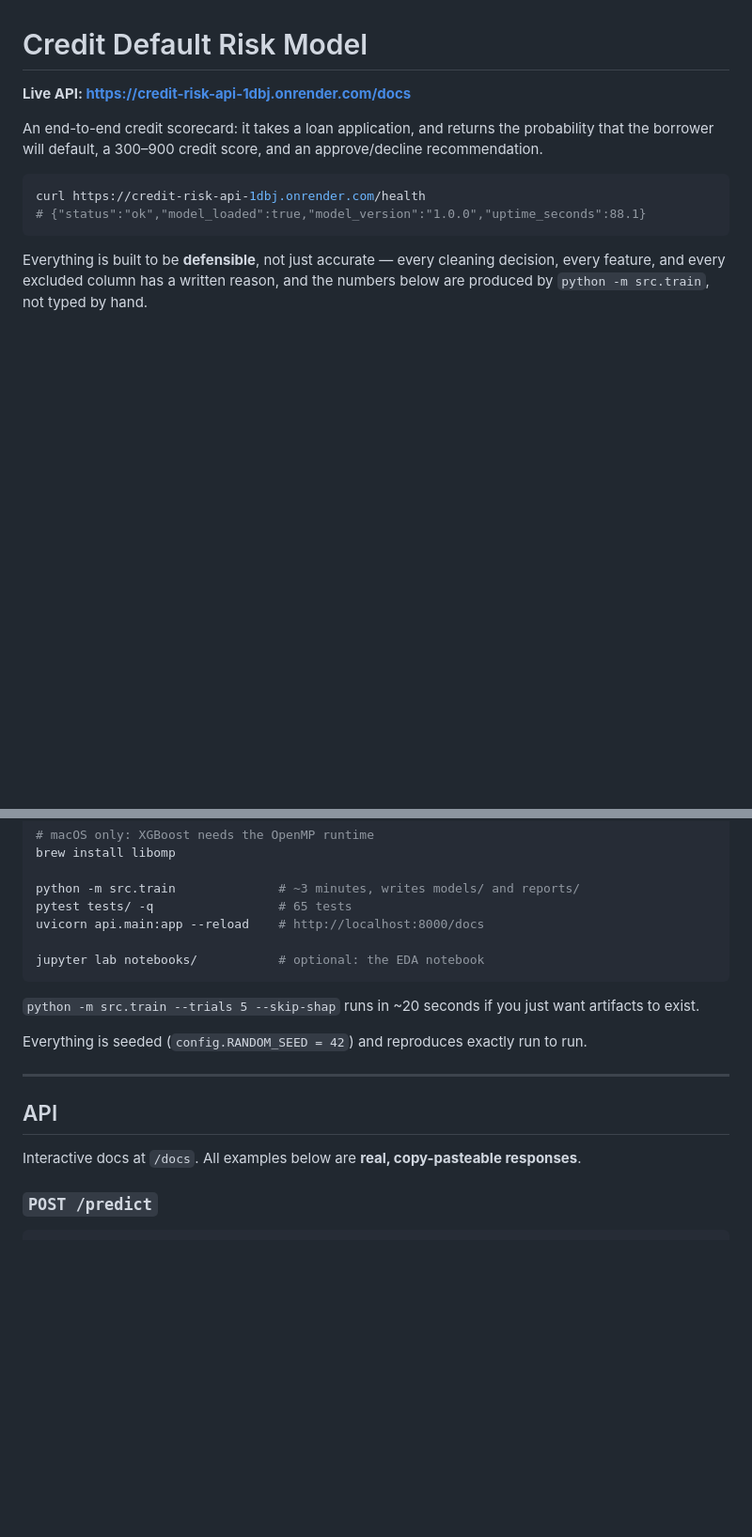
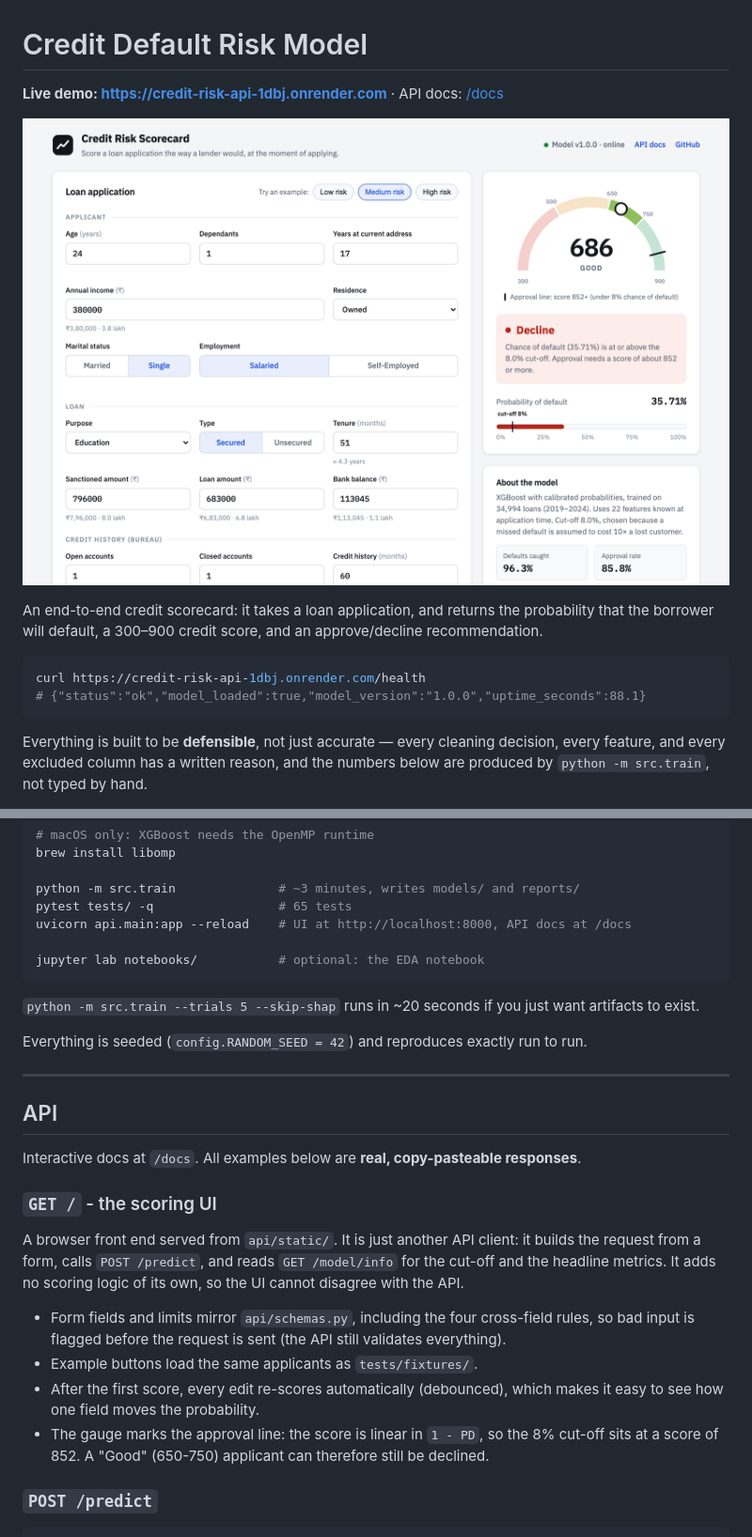
Before and after one commit to kaushik183/Credit_Risk_Modelling, a Markdown page: README.md, 2 parts joined by grey strips. Shown at 94% size. Drawn GitHub-style; pictures changed too: docs/ui.png (added); blank space fills up the shorter version.

````diff
--- a/README.md
+++ b/README.md
@@ -1,6 +1,8 @@
 # Credit Default Risk Model
 
-**Live API: [https://credit-risk-api-1dbj.onrender.com/docs](https://credit-risk-api-1dbj.onrender.com/docs)**
+**Live demo: [https://credit-risk-api-1dbj.onrender.com](https://credit-risk-api-1dbj.onrender.com)** · API docs: [/docs](https://credit-risk-api-1dbj.onrender.com/docs)
+
+![Scoring UI: a loan application form on the left, the 300-900 score gauge and approve/decline decision on the right](docs/ui.png)
 
 An end-to-end credit scorecard: it takes a loan application, and returns the probability
 that the borrower will default, a 300–900 credit score, and an approve/decline
@@ -199,7 +202,7 @@ brew install libomp
 
 python -m src.train              # ~3 minutes, writes models/ and reports/
 pytest tests/ -q                 # 65 tests
-uvicorn api.main:app --reload    # http://localhost:8000/docs
+uvicorn api.main:app --reload    # UI at http://localhost:8000, API docs at /docs
 
 jupyter lab notebooks/           # optional: the EDA notebook
 ```
@@ -214,6 +217,20 @@ Everything is seeded (`config.RANDOM_SEED = 42`) and reproduces exactly run to r
 ## API
 
 Interactive docs at `/docs`. All examples below are **real, copy-pasteable responses**.
+
+### `GET /` - the scoring UI
+
+A browser front end served from `api/static/`. It is just another API client: it builds the
+request from a form, calls `POST /predict`, and reads `GET /model/info` for the cut-off and the
+headline metrics. It adds no scoring logic of its own, so the UI cannot disagree with the API.
+
+- Form fields and limits mirror `api/schemas.py`, including the four cross-field rules, so
+  bad input is flagged before the request is sent (the API still validates everything).
+- Example buttons load the same applicants as `tests/fixtures/`.
+- After the first score, every edit re-scores automatically (debounced), which makes it easy to
+  see how one field moves the probability.
+- The gauge marks the approval line: the score is linear in `1 - PD`, so the 8% cut-off sits at
+  a score of 852. A "Good" (650-750) applicant can therefore still be declined.
 
 ### `POST /predict`
 
````
Also changed, not shown: other parts of README.md (+1 -0 lines), 4 other files.
